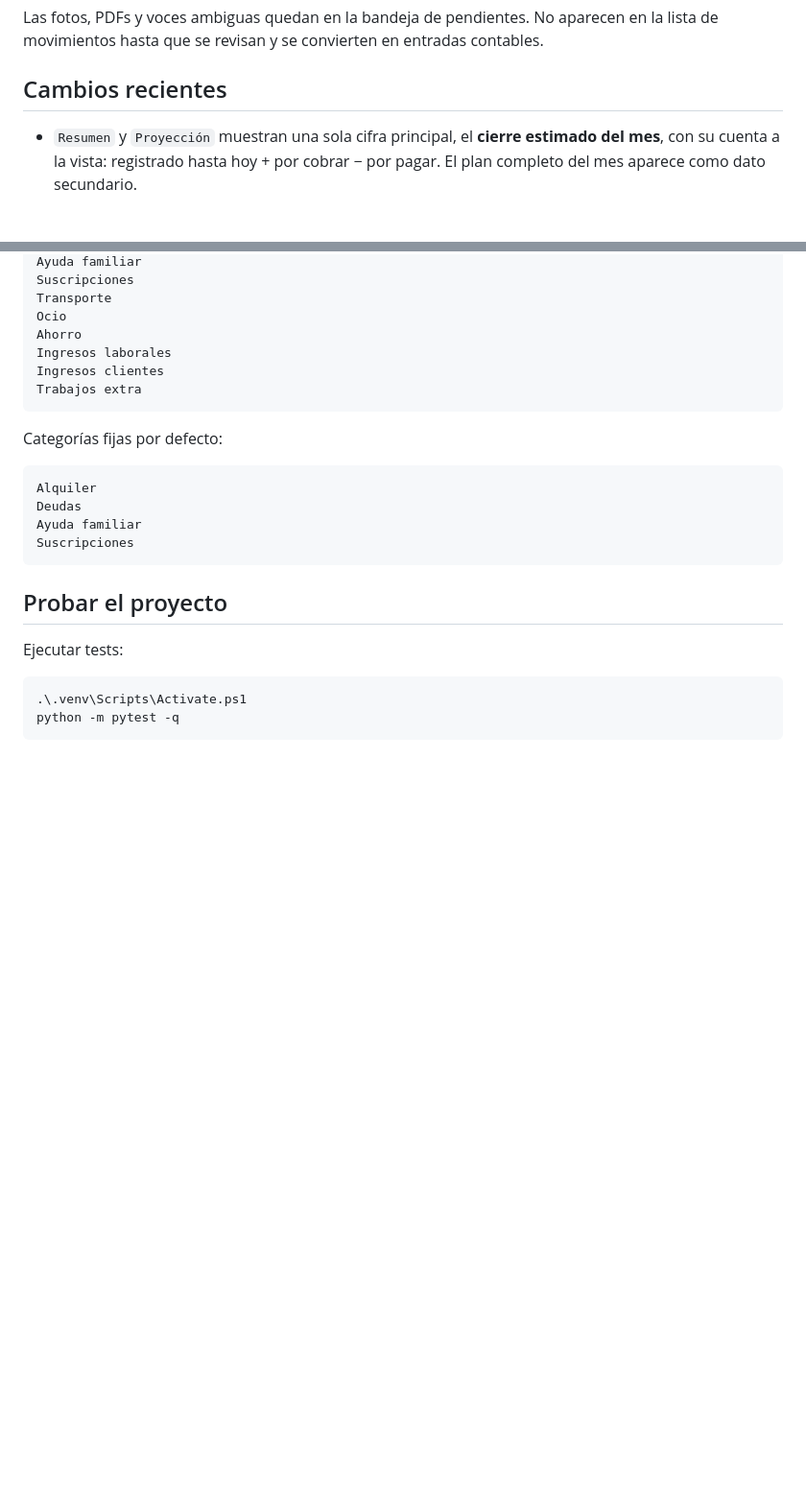
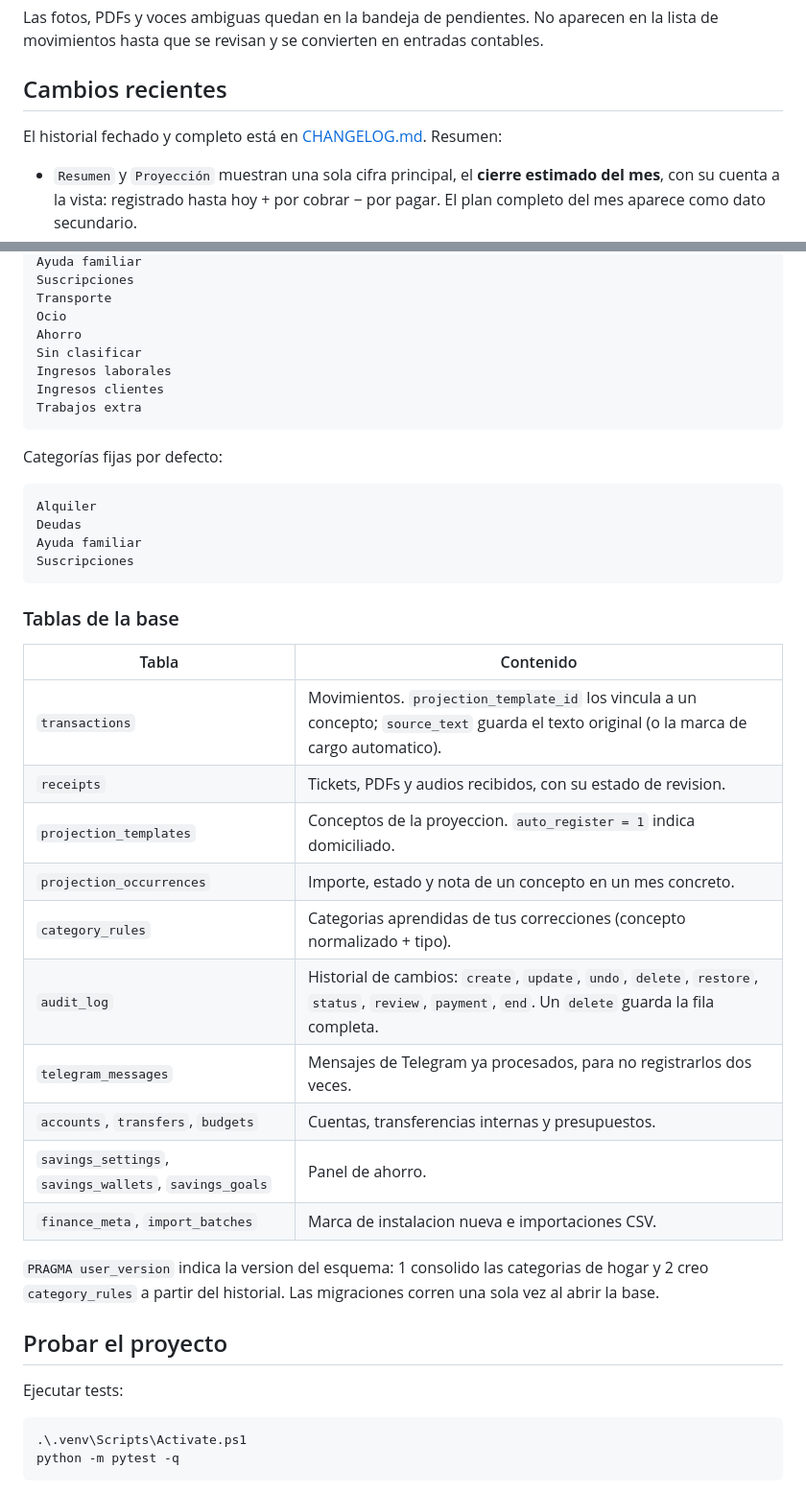
Before and after one commit to kaiariel/finanzas-bot, a Markdown page: README.md, 2 parts joined by grey strips. Shown at 96% size. Rendered like a GitHub page; blank space fills up the shorter version.

````diff
--- a/README.md
+++ b/README.md
@@ -35,6 +35,8 @@ Las fotos, PDFs y voces ambiguas quedan en la bandeja de pendientes. No aparecen
 lista de movimientos hasta que se revisan y se convierten en entradas contables.
 
 ## Cambios recientes
+
+El historial fechado y completo está en [CHANGELOG.md](CHANGELOG.md). Resumen:
 
 - `Resumen` y `Proyección` muestran una sola cifra principal, el **cierre estimado del
   mes**, con su cuenta a la vista: registrado hasta hoy + por cobrar − por pagar. El
@@ -662,6 +715,7 @@ Suscripciones
 Transporte
 Ocio
 Ahorro
+Sin clasificar
 Ingresos laborales
 Ingresos clientes
 Trabajos extra
@@ -675,6 +729,25 @@ Deudas
 Ayuda familiar
 Suscripciones
 ```
+
+### Tablas de la base
+
+| Tabla | Contenido |
+| --- | --- |
+| `transactions` | Movimientos. `projection_template_id` los vincula a un concepto; `source_text` guarda el texto original (o la marca de cargo automatico). |
+| `receipts` | Tickets, PDFs y audios recibidos, con su estado de revision. |
+| `projection_templates` | Conceptos de la proyeccion. `auto_register = 1` indica domiciliado. |
+| `projection_occurrences` | Importe, estado y nota de un concepto en un mes concreto. |
+| `category_rules` | Categorias aprendidas de tus correcciones (concepto normalizado + tipo). |
+| `audit_log` | Historial de cambios: `create`, `update`, `undo`, `delete`, `restore`, `status`, `review`, `payment`, `end`. Un `delete` guarda la fila completa. |
+| `telegram_messages` | Mensajes de Telegram ya procesados, para no registrarlos dos veces. |
+| `accounts`, `transfers`, `budgets` | Cuentas, transferencias internas y presupuestos. |
+| `savings_settings`, `savings_wallets`, `savings_goals` | Panel de ahorro. |
+| `finance_meta`, `import_batches` | Marca de instalacion nueva e importaciones CSV. |
+
+`PRAGMA user_version` indica la version del esquema: 1 consolido las categorias de
+hogar y 2 creo `category_rules` a partir del historial. Las migraciones corren una
+sola vez al abrir la base.
 
 ## Probar el proyecto
 
````
Also changed, not shown: other parts of README.md (+72 -0 lines), CHANGELOG.md (added, +85 -0 lines).
